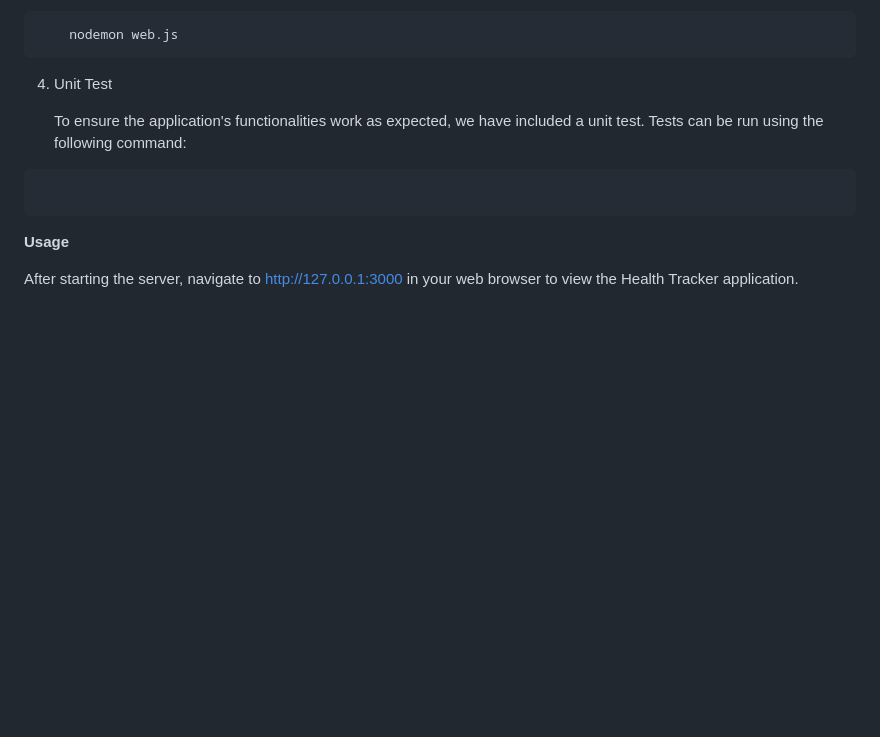
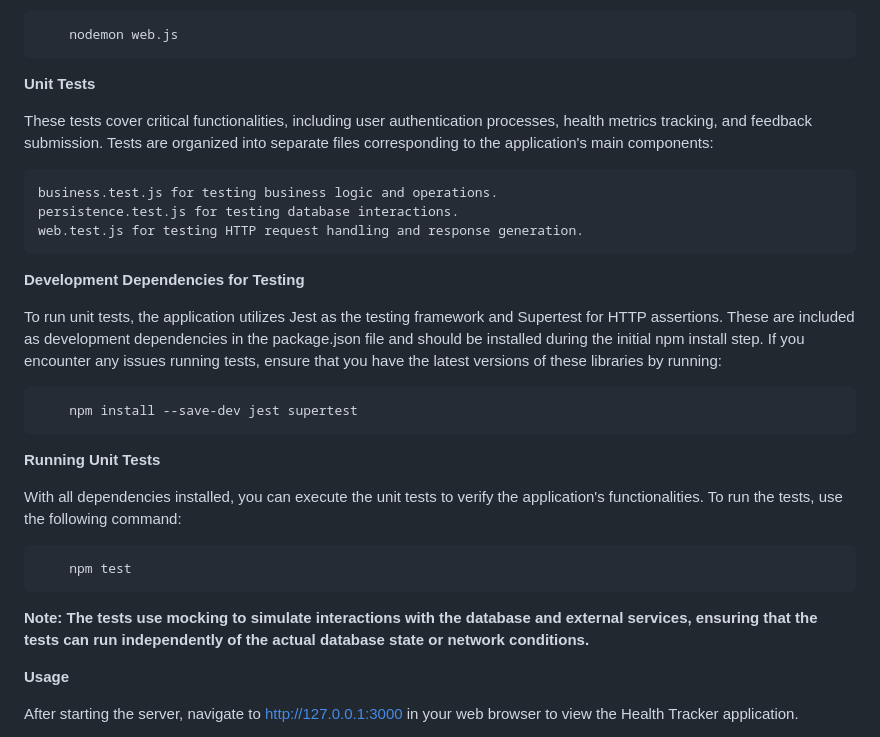
Before and after one commit to Maha784/Project-6, a Markdown page: README.md, the part around the change. Rendered like a GitHub page; blank space fills up the shorter version.

````diff
--- a/README.md
+++ b/README.md
@@ -68,12 +68,33 @@ The Health Tracker Web App is a comprehensive solution designed to assist users
 ```
     nodemon web.js
 ```
-4. Unit Test
+**Unit Tests**
 
-    To ensure the application's functionalities work as expected, we have included a unit test. Tests can be run using the following command:
+These tests cover critical functionalities, including user authentication processes, health metrics tracking, and feedback submission.
+Tests are organized into separate files corresponding to the application's main components:
+
+    business.test.js for testing business logic and operations.
+    persistence.test.js for testing database interactions.
+    web.test.js for testing HTTP request handling and response generation.
+
+**Development Dependencies for Testing**
+
+To run unit tests, the application utilizes Jest as the testing framework and Supertest for HTTP assertions. These are included as development dependencies in the package.json file and should be installed during the initial npm install step. If you encounter any issues running tests, ensure that you have the latest versions of these libraries by running:
+
+```
+    npm install --save-dev jest supertest
 ```
 
+**Running Unit Tests**
+
+With all dependencies installed, you can execute the unit tests to verify the application's functionalities. To run the tests, use the following command:
+
 ```
+    npm test
+```
+
+**Note: The tests use mocking to simulate interactions with the database and external services, ensuring that the tests can run independently of the actual database state or network conditions.**
+
 
 **Usage**
 
````
